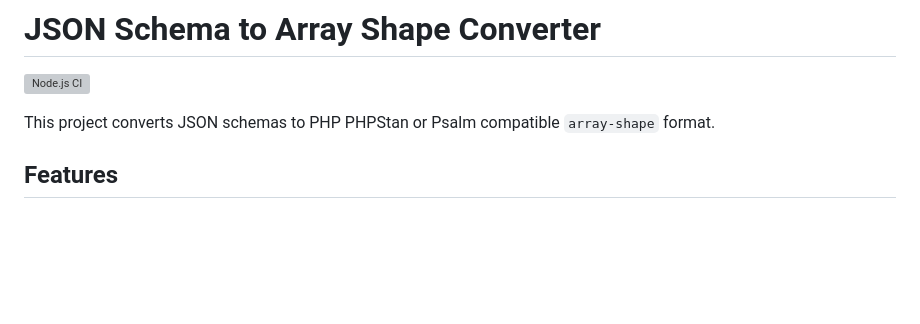
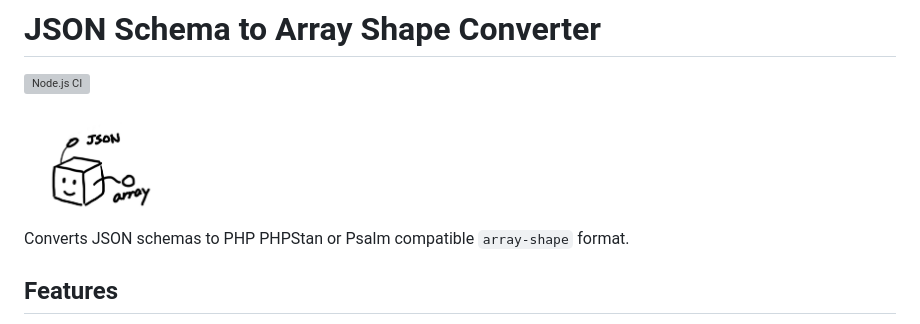
Before and after one commit to koriym/json-schema-connected, a Markdown page: README.md, the part around the change. Rendered like a GitHub page; pictures changed too: images/json-schema-to-array-shape.png (added); blank space fills up the shorter version; grey boxes are pictures that could not be loaded.

Commit message:
Add logo to README.md
A logo image has been added to the README.md file, appearing above the brief description of the project. This enhances the visual appeal of the introductory page and provides a quick visual reference for the project.

```diff
--- a/README.md
+++ b/README.md
@@ -1,7 +1,9 @@
 # JSON Schema to Array Shape Converter
 [![Node.js CI](https://github.com/koriym/json-schema-to-array-shape/actions/workflows/nodejs.yml/badge.svg)](https://github.com/koriym/json-schema-to-array-shape/actions/workflows/nodejs.yml)
 
-This project converts JSON schemas to PHP PHPStan or Psalm compatible `array-shape` format.
+<img src="images/json-schema-to-array-shape.png" width="150px" alt="logo">
+
+Converts JSON schemas to PHP PHPStan or Psalm compatible `array-shape` format.
 
 ## Features
 
```
